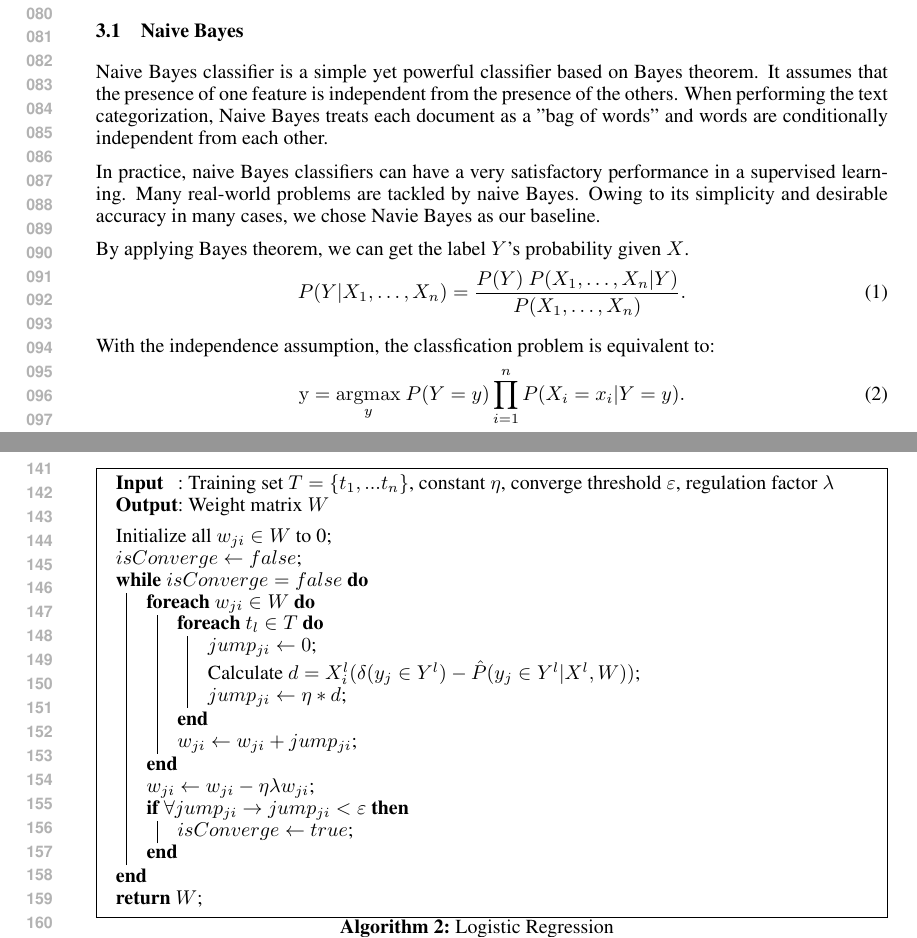
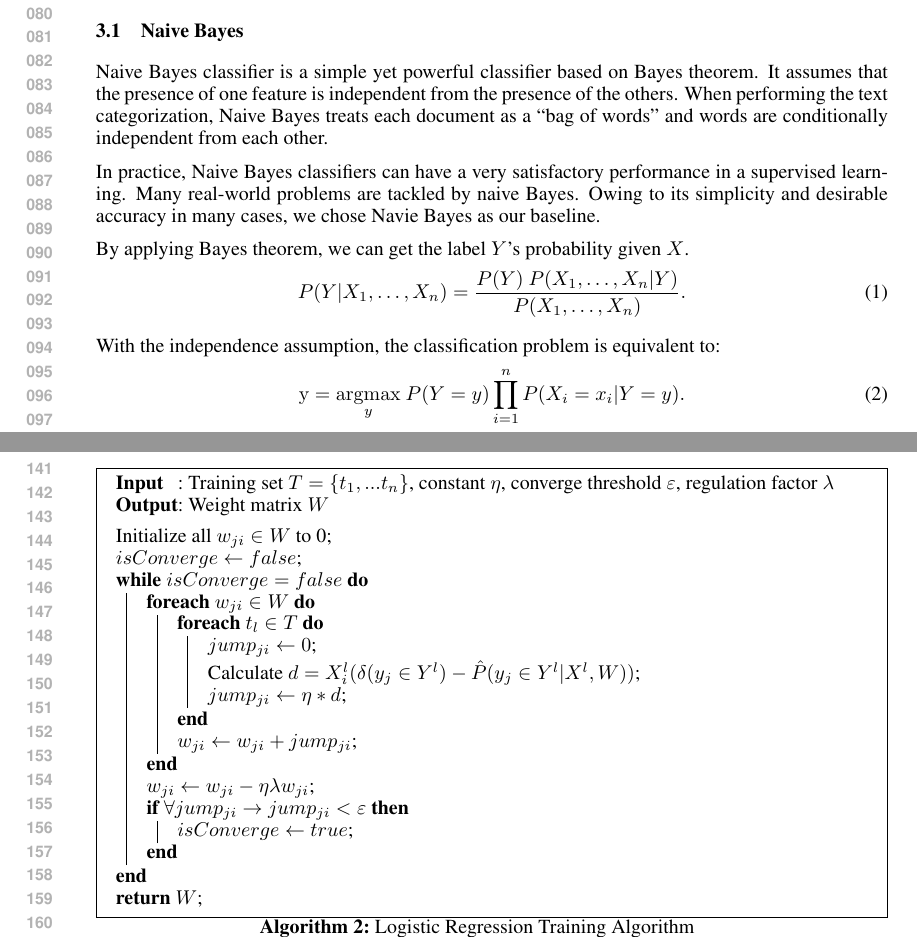
Before and after one commit to StackResys/Stack-Resys, a LaTeX paper (doc/midway/midway.tex, which reads doc/midway/proposed_method.tex): two parts of pages 2 and 3 of 4, joined at a grey line, cut so that both start at the same text. Compiled offline with pdfLaTeX.

Commit message:
modify some typos

```diff
--- a/doc/midway/proposed_method.tex
+++ b/doc/midway/proposed_method.tex
@@ -1,15 +1,15 @@
 
 \subsection{Naive Bayes}
-Naive Bayes classifier is a simple yet powerful classifier based on Bayes theorem. It assumes that the presence of one feature is independent from the presence of the others. When performing the text categorization, Naive Bayes treats each document as a "bag of words" and words are conditionally independent from each other.
+Naive Bayes classifier is a simple yet powerful classifier based on Bayes theorem. It assumes that the presence of one feature is independent from the presence of the others. When performing the text categorization, Naive Bayes treats each document as a ``bag of words" and words are conditionally independent from each other.
 
-In practice, naive Bayes classifiers can have a very satisfactory performance in a supervised learning. Many real-world problems are tackled by naive Bayes. Owing to its simplicity and desirable accuracy in many cases, we chose Navie Bayes as our baseline.
+In practice, Naive Bayes classifiers can have a very satisfactory performance in a supervised learning. Many real-world problems are tackled by naive Bayes. Owing to its simplicity and desirable accuracy in many cases, we chose Navie Bayes as our baseline.
 
 By applying Bayes theorem, we can get the label $Y$'s probability given $X$.
 \begin{gather}
     P(Y \vert X_1,\dots,X_n) = \frac{P(Y) \ P(X_1,\dots,X_n\vert Y)}{P(X_1,\dots,X_n)}.
 \end{gather}
 
-With the independence assumption, the classfication problem is equivalent to:
+With the independence assumption, the classification problem is equivalent to:
 \begin{gather}
     \mathrm{y} = \underset{y}{\operatorname{argmax}} \ P(Y=y) \displaystyle\prod_{i=1}^n P(X_i=x_i\vert Y=y).
 \end{gather}
@@ -89,7 +89,7 @@ $isConverge \leftarrow false$\;
 	}
 }
 \Return $W$\;
-\caption{Logistic Regression}\label{algo_disjdecomp}
+\caption{Logistic Regression Training Algorithm}\label{algo_disjdecomp}
 \end{algorithm}
 \DecMargin{1em}
 
```
